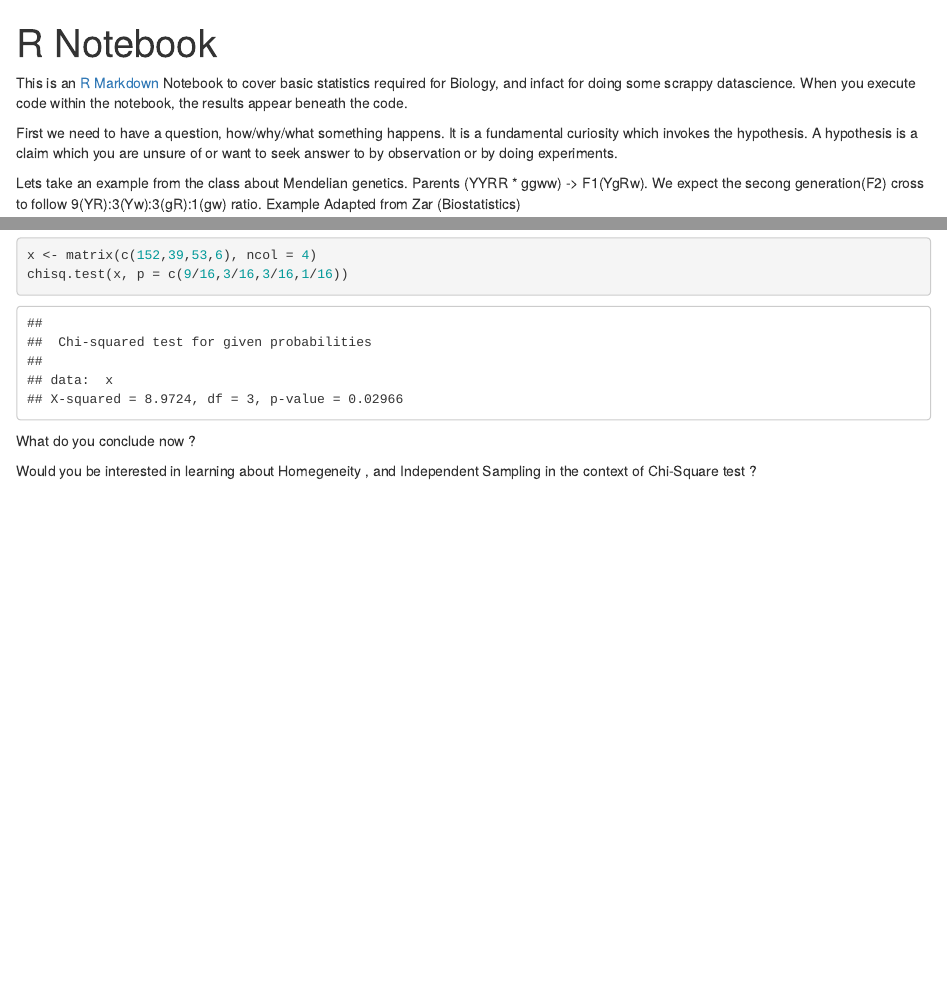
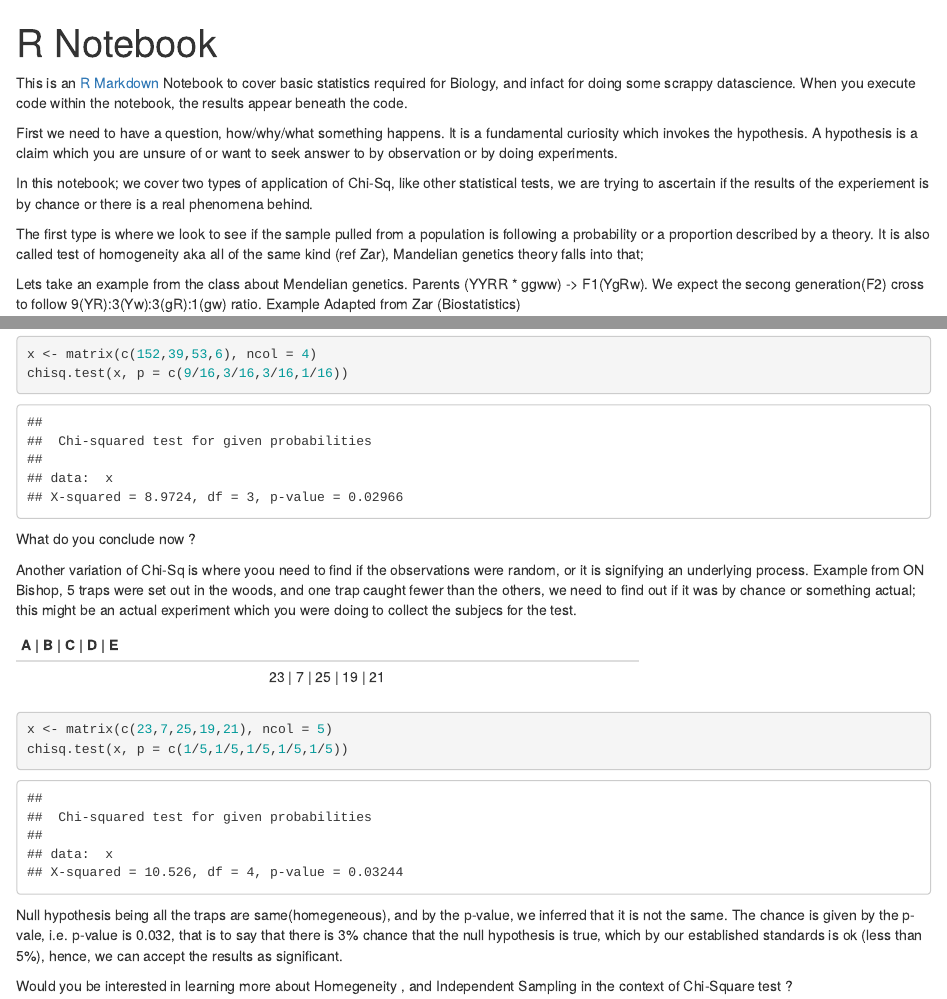
Before and after one commit to ajijohn/datascience, an R Markdown document (chi-sq.Rmd): the page in a window 1100 px wide, from its top, and a second part further down, joined at a grey line. Rendered offline with R 4.5, knitr and Pandoc, with nearby package versions.

Commit message:
Updated the Chi-sq test

````diff
--- a/methos1.Rmd
+++ b/chi-sq.Rmd
@@ -7,6 +7,10 @@ output: html_notebook
 This is an [R Markdown](http://rmarkdown.rstudio.com) Notebook to cover basic statistics required for Biology, and infact for doing some scrappy datascience. When you execute code within the notebook, the results appear beneath the code.
 
 First we need to have a question, how/why/what something happens. It is a fundamental curiosity which invokes the hypothesis. A hypothesis is a claim which you are unsure of or want to seek answer to by observation or by doing experiments.
+
+In this notebook; we cover two types of application of Chi-Sq, like other statistical tests, we are trying to ascertain if the results of the experiement is by chance or there is a real phenomena behind.
+
+The first type is where we look to see if the sample pulled from a population is following a probability or a proportion described by a theory. It is also called test of homogeneity aka all of the same kind (ref Zar), Mandelian genetics theory falls into that;
 
 Lets take an example from the class about Mendelian genetics. Parents (YYRR * ggww)  -> F1(YgRw). We expect the secong generation(F2) cross to follow 9(YR):3(Yw):3(gR):1(gw) ratio.  Example Adapted from Zar (Biostatistics)
 
@@ -45,5 +49,18 @@ chisq.test(x, p = c(9/16,3/16,3/16,1/16))
 
 What do you conclude now ?
 
+Another variation of Chi-Sq is where yoou need to find if the observations were random, or it is signifying an underlying process.  Example from ON Bishop, 5 traps were set out in the woods, and one trap caught fewer than the others, we need to find out if it was by chance or something actual; this might be an actual experiment which you were doing to collect the subjecs for the test.
 
-Would you be interested in learning about Homegeneity , and Independent Sampling in the context of Chi-Square test ?
+------------------------------------------------
+            A   |   B   |  C  | D     | E
+------------------------------------------------
+           23   |  7    | 25  | 19    | 21
+------------------------------------------------
+
+```{r}
+x <- matrix(c(23,7,25,19,21), ncol = 5)
+chisq.test(x, p = c(1/5,1/5,1/5,1/5,1/5))
+```
+Null hypothesis being all the traps are same(homegeneous), and by the p-value, we inferred that it is not the same. The chance is given by the p-vale, i.e. p-value is 0.032, that is to say that there is 3% chance that the null hypothesis is true, which by our established standards is ok (less than 5%), hence, we can accept the results as significant.
+
+Would you be interested in learning more about Homegeneity , and Independent Sampling in the context of Chi-Square test ?
````
Also changed, not shown: chi-sq.nb.html (added), 1 other file.
